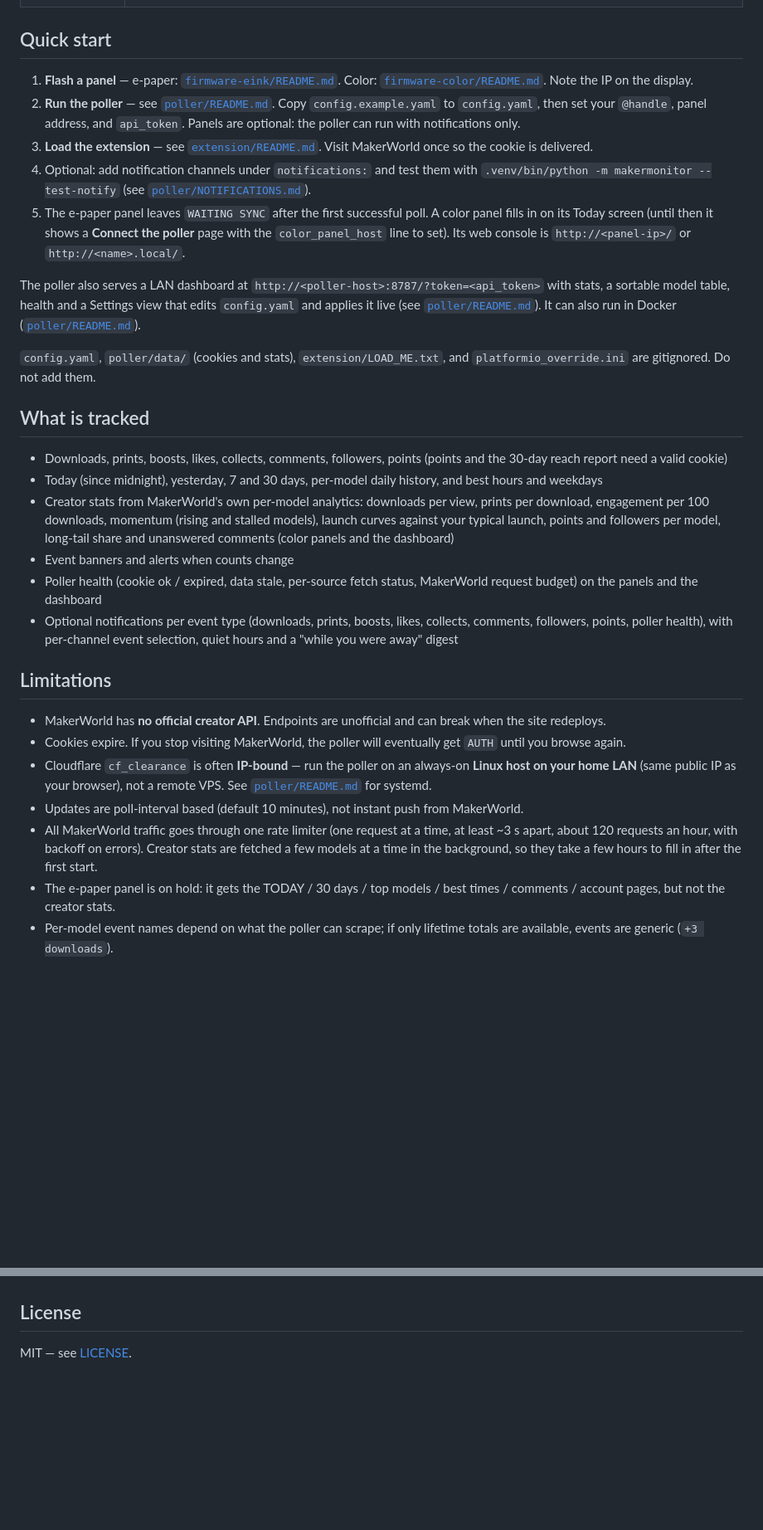
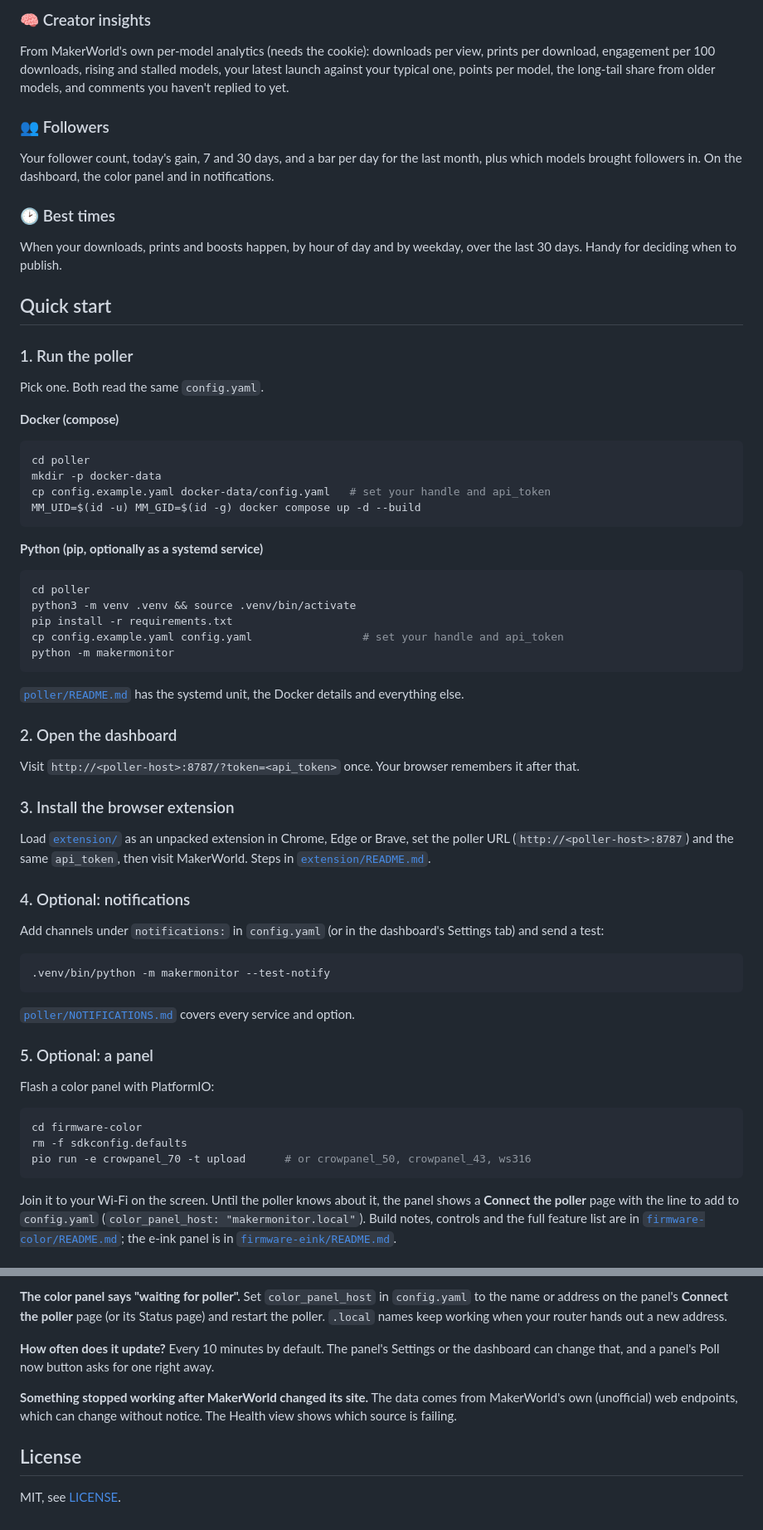
Before and after one commit to wolfrage76/MakerMonitor, a Markdown page: README.md, 2 parts joined by grey strips. Shown at 83% size. Rendered like a GitHub page; blank space fills up the shorter version.

````diff
--- a/README.md
+++ b/README.md
@@ -26,32 +56,66 @@ Chrome extension  ──cookie update──►  Python poller (always on)
+### 🧠 Creator insights
+From MakerWorld's own per-model analytics (needs the cookie): downloads per view, prints per download, engagement per 100 downloads, rising and stalled models, your latest launch against your typical one, points per model, the long-tail share from older models, and comments you haven't replied to yet.
+
+### 👥 Followers
+Your follower count, today's gain, 7 and 30 days, and a bar per day for the last month, plus which models brought followers in. On the dashboard, the color panel and in notifications.
+
+### 🕑 Best times
+When your downloads, prints and boosts happen, by hour of day and by weekday, over the last 30 days. Handy for deciding when to publish.
 
 ## Quick start
 
-1. **Flash a panel** — e-paper: [`firmware-eink/README.md`](firmware-eink/README.md). Color: [`firmware-color/README.md`](firmware-color/README.md). Note the IP on the display.
-2. **Run the poller** — see [`poller/README.md`](poller/README.md). Copy `config.example.yaml` to `config.yaml`, then set your `@handle`, panel address, and `api_token`. Panels are optional: the poller can run with notifications only.
-3. **Load the extension** — see [`extension/README.md`](extension/README.md). Visit MakerWorld once so the cookie is delivered.
-4. Optional: add notification channels under `notifications:` and test them with `.venv/bin/python -m makermonitor --test-notify` (see [`poller/NOTIFICATIONS.md`](poller/NOTIFICATIONS.md)).
-5. The e-paper panel leaves `WAITING SYNC` after the first successful poll. A color panel fills in on its Today screen (until then it shows a **Connect the poller** page with the `color_panel_host` line to set). Its web console is `http://<panel-ip>/` or `http://<name>.local/`.
+### 1. Run the poller
 
-The poller also serves a LAN dashboard at `http://<poller-host>:8787/?token=<api_token>` with stats, a sortable model table, health and a Settings view that edits `config.yaml` and applies it live (see [`poller/README.md`](poller/README.md#dashboard)). It can also run in Docker ([`poller/README.md`](poller/README.md#docker)).
+Pick one. Both read the same `config.yaml`.
 
-`config.yaml`, `poller/data/` (cookies and stats), `extension/LOAD_ME.txt`, and `platformio_override.ini` are gitignored. Do not add them.
+**Docker (compose)**
 
-## What is tracked
+```bash
+cd poller
+mkdir -p docker-data
+cp config.example.yaml docker-data/config.yaml   # set your handle and api_token
+MM_UID=$(id -u) MM_GID=$(id -g) docker compose up -d --build
+```
 
-- Downloads, prints, boosts, likes, collects, comments, followers, points (points and the 30-day reach report need a valid cookie)
-- Today (since midnight), yesterday, 7 and 30 days, per-model daily history, and best hours and weekdays
-- Creator stats from MakerWorld's own per-model analytics: downloads per view, prints per download, engagement per 100 downloads, momentum (rising and stalled models), launch curves against your typical launch, points and followers per model, long-tail share and unanswered comments (color panels and the dashboard)
-- Event banners and alerts when counts change
-- Poller health (cookie ok / expired, data stale, per-source fetch status, MakerWorld request budget) on the panels and the dashboard
-- Optional notifications per event type (downloads, prints, boosts, likes, collects, comments, followers, points, poller health), with per-channel event selection, quiet hours and a "while you were away" digest
+**Python (pip, optionally as a systemd service)**
 
-## Limitations
+```bash
+cd poller
+python3 -m venv .venv && source .venv/bin/activate
+pip install -r requirements.txt
+cp config.example.yaml config.yaml                 # set your handle and api_token
+python -m makermonitor
+```
 
-- MakerWorld has **no official creator API**. Endpoints are unofficial and can break when the site redeploys.
-- Cookies expire. If you stop visiting MakerWorld, the poller will eventually get `AUTH` until you browse again.
-- Cloudflare `cf_clearance` is often **IP-bound** — run the poller on an always-on **Linux host on your home LAN** (same public IP as your browser), not a remote VPS. See [`poller/README.md`](poller/README.md) for systemd.
-- Updates are poll-interval based (default 10 minutes), not instant push from MakerWorld.
-- All MakerWorld traffic goes through one rate limiter (one request at a time, at least ~3 s apart, about 120 requests an hour, with backoff on errors). Creator stats are fetched a few models at a time in the background, so they take a few hours to fill in after the first start.
-- The e-paper panel is on hold: it gets the TODAY / 30 days / top models / best times / comments / account pages, but not the creator stats.
-- Per-model event names depend on what the poller can scrape; if only lifetime totals are available, events are generic (`+3 downloads`).
+[`poller/README.md`](poller/README.md) has the systemd unit, the Docker details and everything else.
 
+### 2. Open the dashboard
+
+Visit `http://<poller-host>:8787/?token=<api_token>` once. Your browser remembers it after that.
+
+### 3. Install the browser extension
+
+Load [`extension/`](extension/) as an unpacked extension in Chrome, Edge or Brave, set the poller URL (`http://<poller-host>:8787`) and the same `api_token`, then visit MakerWorld. Steps in [`extension/README.md`](extension/README.md).
+
+### 4. Optional: notifications
+
+Add channels under `notifications:` in `config.yaml` (or in the dashboard's Settings tab) and send a test:
+
+```bash
+.venv/bin/python -m makermonitor --test-notify
+```
+
+[`poller/NOTIFICATIONS.md`](poller/NOTIFICATIONS.md) covers every service and option.
+
+### 5. Optional: a panel
+
+Flash a color panel with PlatformIO:
+
+```bash
+cd firmware-color
+rm -f sdkconfig.defaults
+pio run -e crowpanel_70 -t upload      # or crowpanel_50, crowpanel_43, ws316
+```
+
+Join it to your Wi-Fi on the screen. Until the poller knows about it, the panel shows a **Connect the poller** page with the line to add to `config.yaml` (`color_panel_host: "makermonitor.local"`). Build notes, controls and the full feature list are in [`firmware-color/README.md`](firmware-color/README.md); the e-ink panel is in [`firmware-eink/README.md`](firmware-eink/README.md).
+
@@ -58,4 +173,12 @@ The poller also serves a LAN dashboard at `http://<poller-host>:8787/?token=<api
+**The color panel says "waiting for poller".**
+Set `color_panel_host` in `config.yaml` to the name or address on the panel's **Connect the poller** page (or its Status page) and restart the poller. `.local` names keep working when your router hands out a new address.
+
+**How often does it update?**
+Every 10 minutes by default. The panel's Settings or the dashboard can change that, and a panel's Poll now button asks for one right away.
+
+**Something stopped working after MakerWorld changed its site.**
+The data comes from MakerWorld's own (unofficial) web endpoints, which can change without notice. The Health view shows which source is failing.
 
 ## License
 
-MIT — see [LICENSE](LICENSE).
+MIT, see [LICENSE](LICENSE).
````
Also changed, not shown: other parts of README.md (+96 -15 lines).
